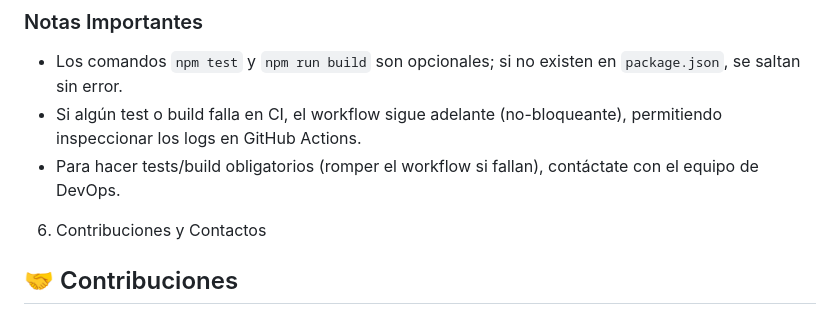
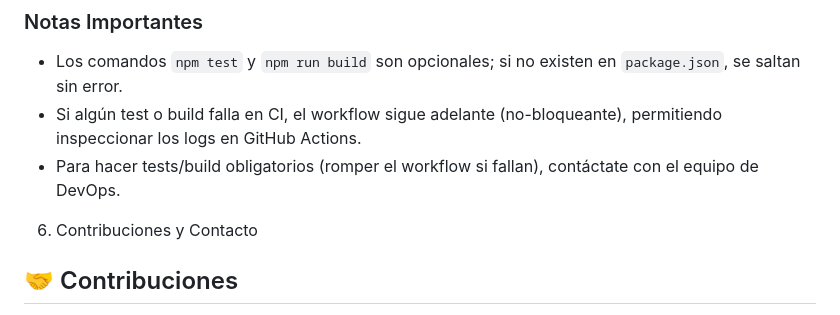
Before and after one commit to ayakamaster999/Aplicacion-web-inventario-EntregaFinal-, a Markdown page: aplicacion web- inventario/README.md, the part around the change. Drawn GitHub-style.

```diff
--- a/aplicacion web- inventario/README.md
+++ b/aplicacion web- inventario/README.md
@@ -127,7 +127,7 @@ docker compose -f $COMPOSE_FILE down
 - Si algún test o build falla en CI, el workflow sigue adelante (no-bloqueante), permitiendo inspeccionar los logs en GitHub Actions.
 - Para hacer tests/build obligatorios (romper el workflow si fallan), contáctate con el equipo de DevOps.
 
-6. Contribuciones y Contactos
+6. Contribuciones y Contacto
 ## 🤝 Contribuciones
 Las contribuciones son bienvenidas. Por favor, abre un 'issue' o envía un 'pull request' para sugerir mejoras o reportar errores.
 ## ✉️ Contacto
```
